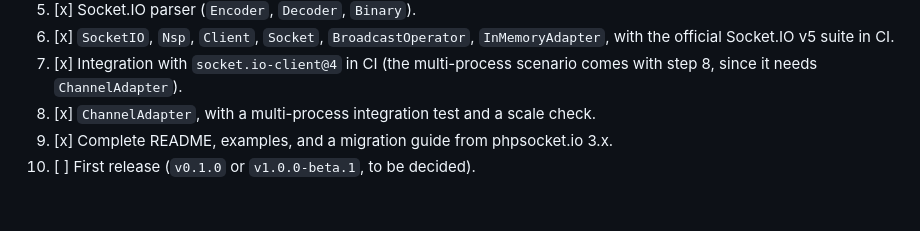
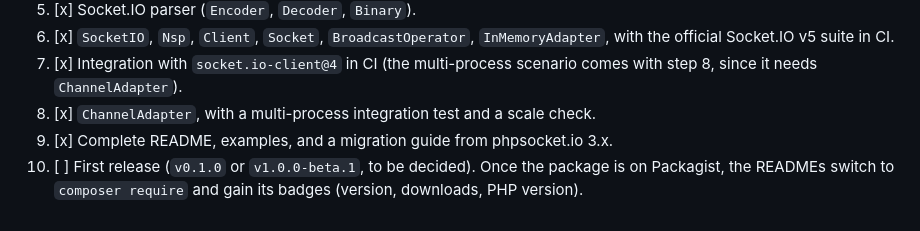
Before and after one commit to marcosmarcolin/socket.io-server, a Markdown page: CLAUDE.md, the part around the change. Drawn GitHub-style.

```diff
--- a/CLAUDE.md
+++ b/CLAUDE.md
@@ -345,4 +345,4 @@ Worker::runAll();
 7. [x] Integration with `socket.io-client@4` in CI (the multi-process scenario comes with step 8, since it needs `ChannelAdapter`).
 8. [x] `ChannelAdapter`, with a multi-process integration test and a scale check.
 9. [x] Complete README, examples, and a migration guide from phpsocket.io 3.x.
-10. [ ] First release (`v0.1.0` or `v1.0.0-beta.1`, to be decided).
+10. [ ] First release (`v0.1.0` or `v1.0.0-beta.1`, to be decided). Once the package is on Packagist, the READMEs switch to `composer require` and gain its badges (version, downloads, PHP version).
```
Also changed, not shown: README.md (+2 -0 lines), README.pt-BR.md (+2 -0 lines).
